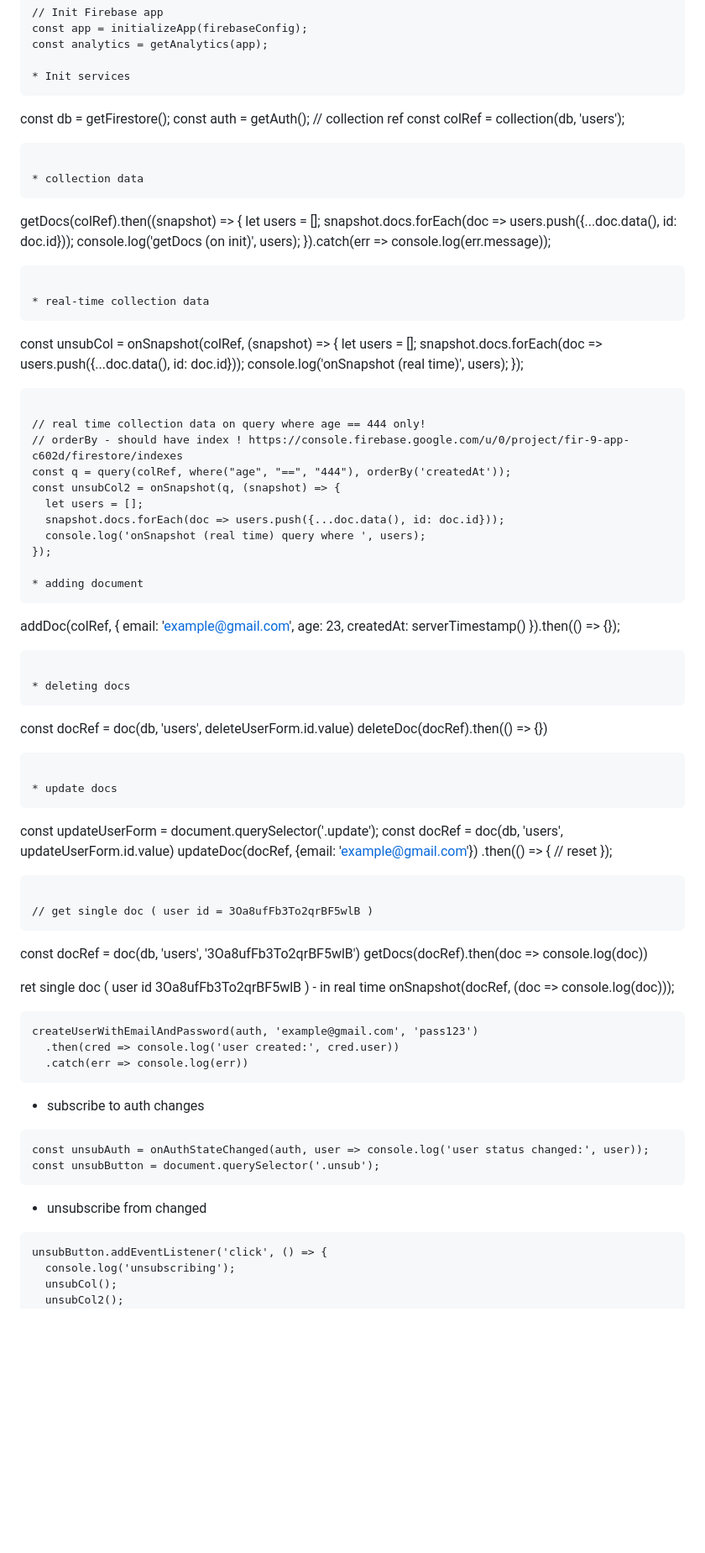
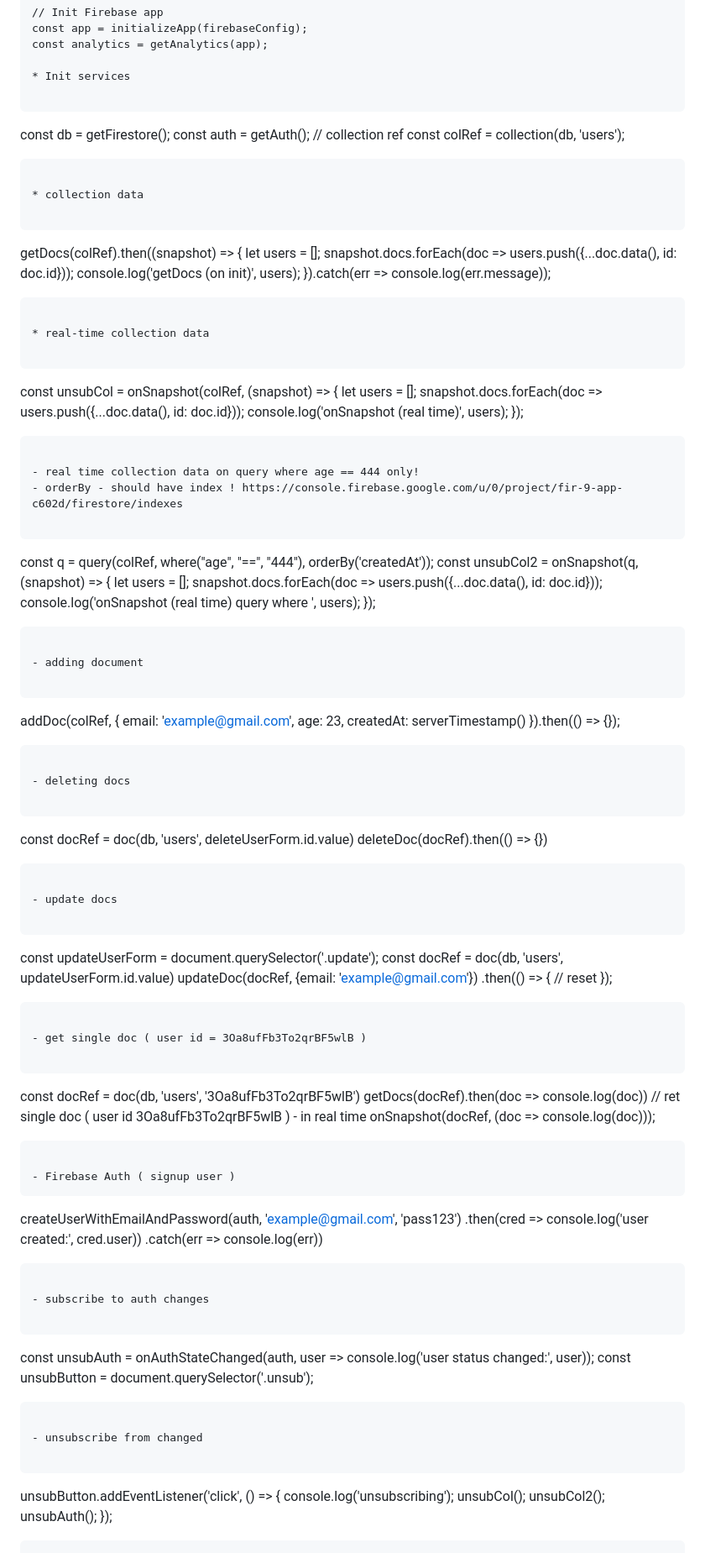
Before and after one commit to maximcoding/firebase-web-tutorial, a Markdown page: README.md, the part around the change. Shown at 84% size. Rendered like a GitHub page; blank space fills up the shorter version.

````diff
--- a/README.md
+++ b/README.md
@@ -65,6 +65,7 @@ const app = initializeApp(firebaseConfig);
 const analytics = getAnalytics(app);
 
 * Init services
+
 ```
 const db = getFirestore();
 const auth = getAuth();
@@ -73,6 +74,7 @@ const colRef = collection(db, 'users');
 ```
 
 * collection data
+
 ```
 getDocs(colRef).then((snapshot) => {
   let users = [];
@@ -82,6 +84,7 @@ getDocs(colRef).then((snapshot) => {
 ```
 
 * real-time collection data
+
 ```
 const unsubCol = onSnapshot(colRef, (snapshot) => {
   let users = [];
@@ -90,16 +93,20 @@ const unsubCol = onSnapshot(colRef, (snapshot) => {
 });
 ```
 
-// real time collection data on query where age == 444 only!
-// orderBy - should have index ! https://console.firebase.google.com/u/0/project/fir-9-app-c602d/firestore/indexes
+- real time collection data on query where age == 444 only!
+- orderBy - should have index ! https://console.firebase.google.com/u/0/project/fir-9-app-c602d/firestore/indexes
+
+```
 const q = query(colRef, where("age", "==", "444"), orderBy('createdAt'));
 const unsubCol2 = onSnapshot(q, (snapshot) => {
   let users = [];
   snapshot.docs.forEach(doc => users.push({...doc.data(), id: doc.id}));
   console.log('onSnapshot (real time) query where ', users);
 });
+```
 
-* adding document
+- adding document
+
 ```
 addDoc(colRef, {
   email: 'example@gmail.com',
@@ -108,13 +115,15 @@ addDoc(colRef, {
 }).then(() => {});
 ```
 
-* deleting docs
+- deleting docs
+
 ```
 const docRef = doc(db, 'users', deleteUserForm.id.value)
 deleteDoc(docRef).then(() => {})
 ```
 
-* update docs
+- update docs
+
 ```
 const updateUserForm = document.querySelector('.update');
 const docRef = doc(db, 'users', updateUserForm.id.value)
@@ -124,28 +133,30 @@ updateDoc(docRef, {email: 'example@gmail.com'})
 });
 ```
 
-// get single doc ( user id = 3Oa8ufFb3To2qrBF5wlB )
+- get single doc ( user id = 3Oa8ufFb3To2qrBF5wlB )
+
 ```
 const docRef = doc(db, 'users', '3Oa8ufFb3To2qrBF5wlB')
 getDocs(docRef).then(doc => console.log(doc))
+// ret single doc ( user id 3Oa8ufFb3To2qrBF5wlB ) - in real time
+onSnapshot(docRef, (doc => console.log(doc)));
+```
 
- ret single doc ( user id 3Oa8ufFb3To2qrBF5wlB ) - in real time
-onSnapshot(docRef, (doc => console.log(doc)));
-
+- Firebase Auth ( signup user )
 ```
 createUserWithEmailAndPassword(auth, 'example@gmail.com', 'pass123')
   .then(cred => console.log('user created:', cred.user))
   .catch(err => console.log(err))
 ```
 
-* subscribe to auth changes
+- subscribe to auth changes
 
 ```
 const unsubAuth = onAuthStateChanged(auth, user => console.log('user status changed:', user));
 const unsubButton = document.querySelector('.unsub');
 ```
 
-* unsubscribe from changed
+- unsubscribe from changed
 
 ```
 unsubButton.addEventListener('click', () => {
````
